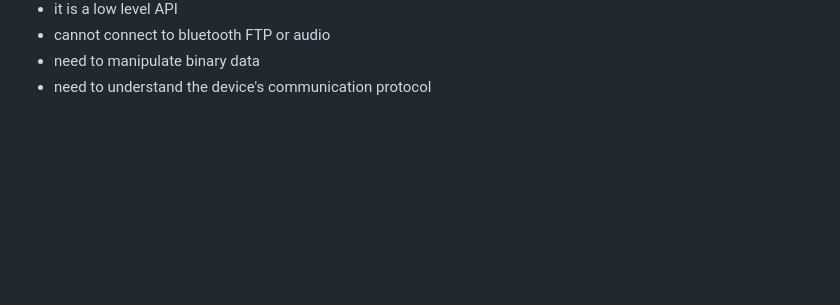
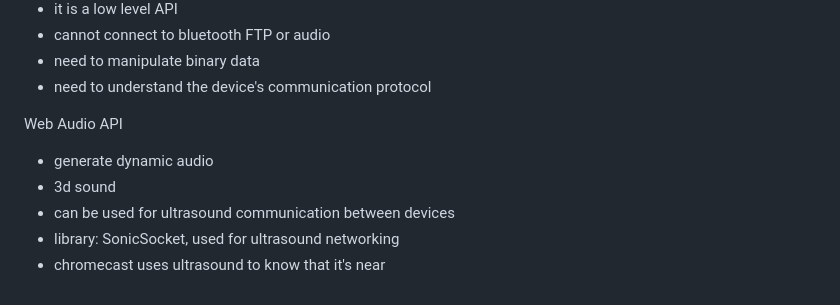
Before and after one commit to andreidobrinski/a-tour-of-web-capabilities-fm-course, a Markdown page: notes.md, the part around the change. Rendered like a GitHub page; blank space fills up the shorter version.

Commit message:
web audio api

```diff
--- a/notes.md
+++ b/notes.md
@@ -164,3 +164,11 @@ Web Bluetooth API
 - cannot connect to bluetooth FTP or audio
 - need to manipulate binary data
 - need to understand the device's communication protocol
+
+Web Audio API
+
+- generate dynamic audio
+- 3d sound
+- can be used for ultrasound communication between devices
+- library: SonicSocket, used for ultrasound networking
+- chromecast uses ultrasound to know that it's near
```
